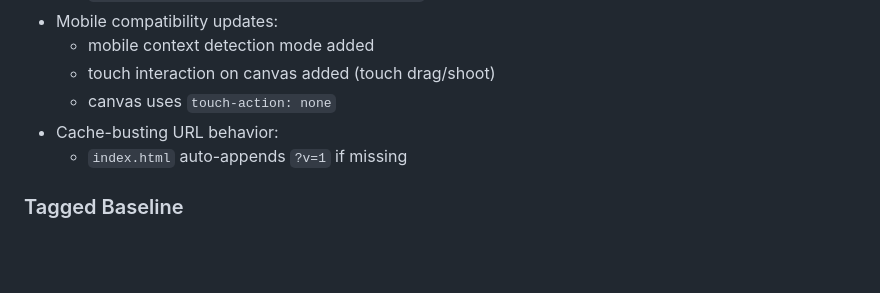
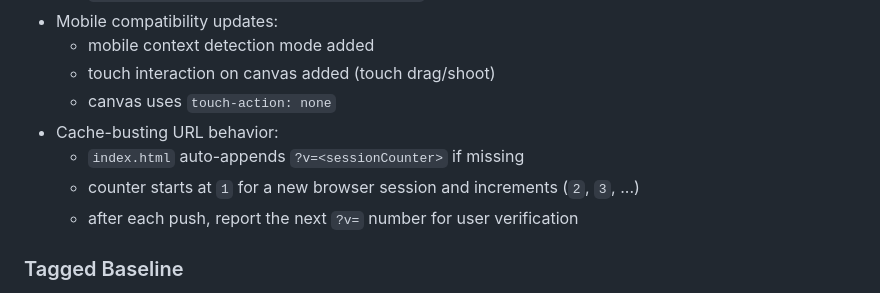
Before and after one commit to North-Fork/jasons-relative-stamina, a Markdown page: FEATURE.md, the part around the change. GitHub-like rendering; blank space fills up the shorter version.

Commit message:
Update feature notes for current mobile tilt workflow

```diff
--- a/FEATURE.md
+++ b/FEATURE.md
@@ -70,7 +70,9 @@ Enemy lasers sometimes appear unevenly spaced (some bunch together, some spread
   - touch interaction on canvas added (touch drag/shoot)
   - canvas uses `touch-action: none`
 - Cache-busting URL behavior:
-  - `index.html` auto-appends `?v=1` if missing
+  - `index.html` auto-appends `?v=<sessionCounter>` if missing
+  - counter starts at `1` for a new browser session and increments (`2`, `3`, ...)
+  - after each push, report the next `?v=` number for user verification
 
 ### Tagged Baseline
 - Git tag created and pushed:
```
